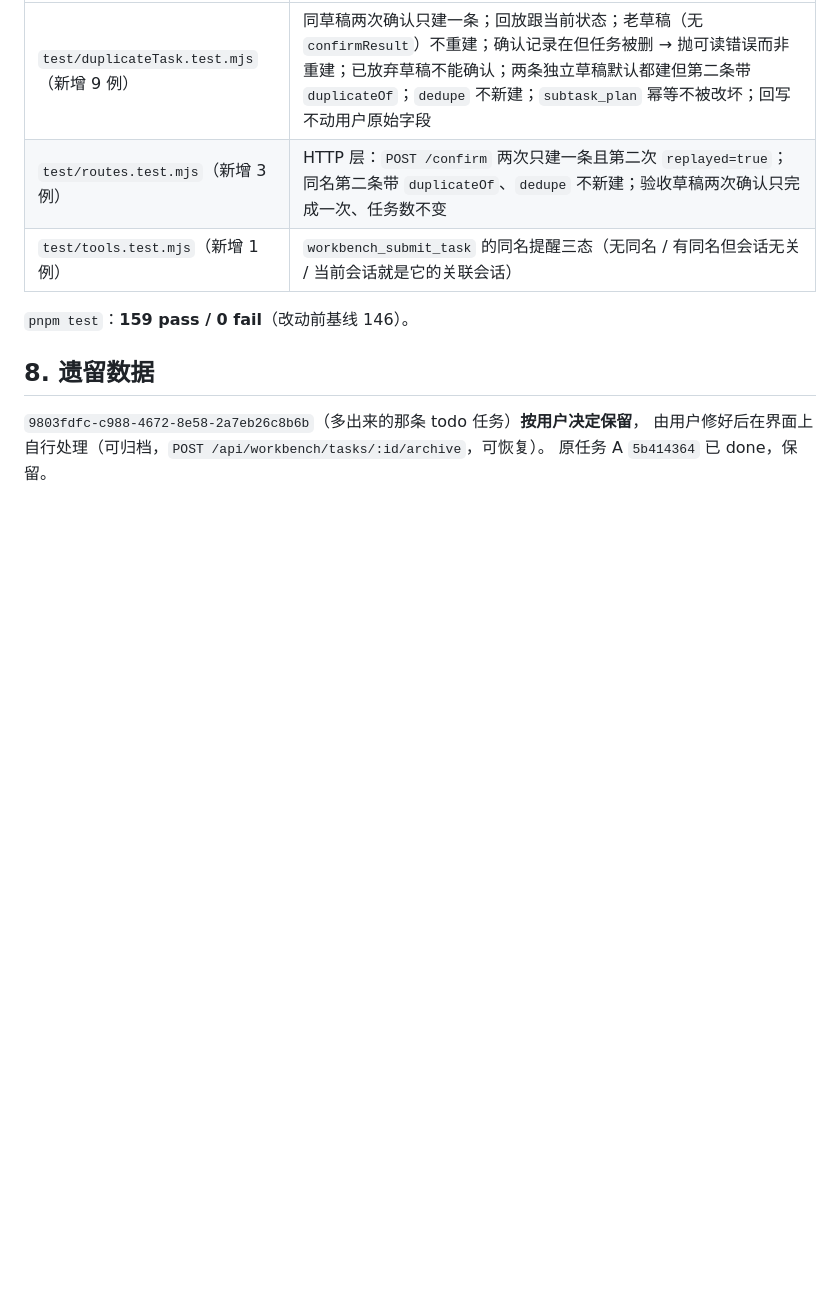
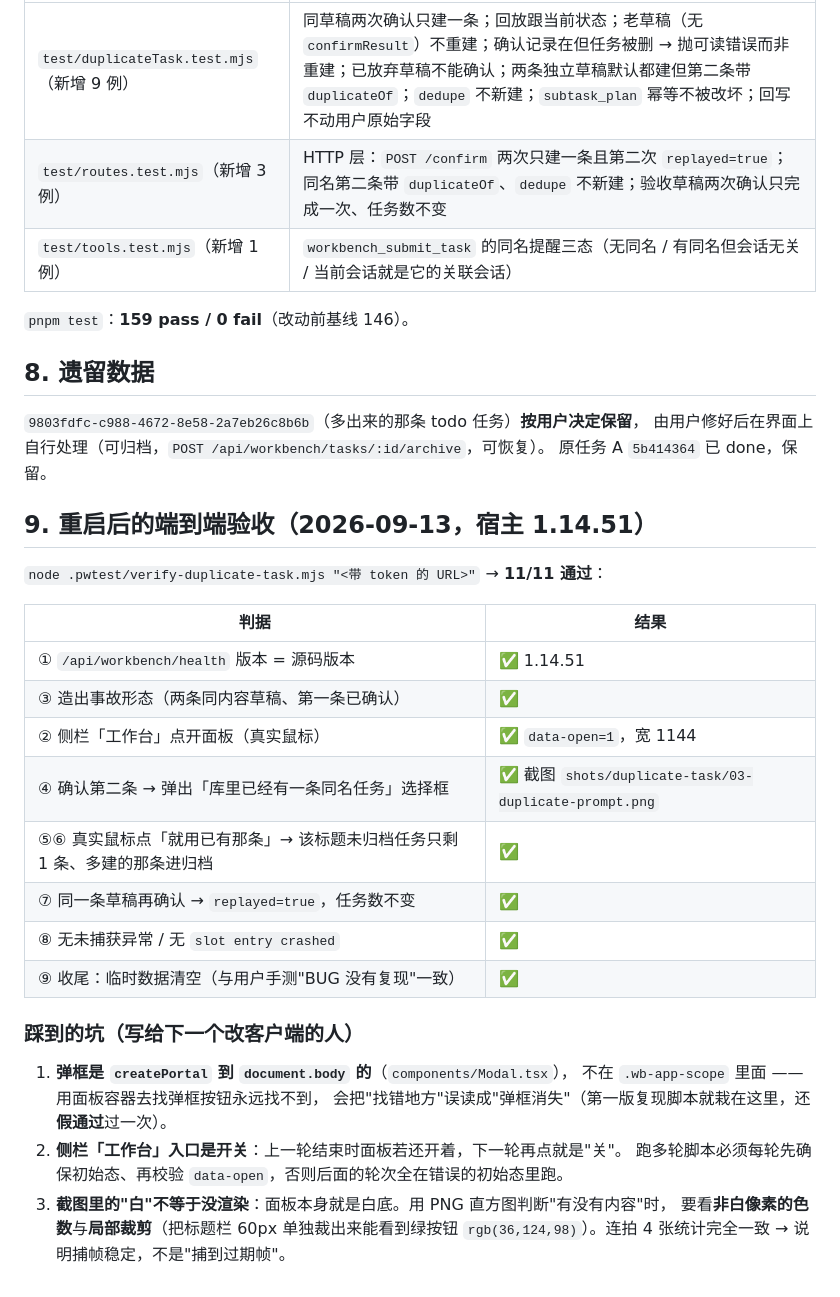
Before and after one commit to Dely0/dsh-personal-workbench, a Markdown page: docs/issues/2026-09-13-duplicate-task-after-acceptance.md, the part around the change. Rendered like a GitHub page; blank space fills up the shorter version.

Commit message:
docs(workbench): 1.14.51 端到端验收结论与三个脚本坑（portal / 开关入口 / 截图判读）

```diff
--- a/docs/issues/2026-09-13-duplicate-task-after-acceptance.md
+++ b/docs/issues/2026-09-13-duplicate-task-after-acceptance.md
@@ -142,3 +142,29 @@ node scripts/repro/verify-fix.mjs       # 修后：5 个场景逐条核对
 `9803fdfc-c988-4672-8e58-2a7eb26c8b6b`（多出来的那条 todo 任务）**按用户决定保留**，
 由用户修好后在界面上自行处理（可归档，`POST /api/workbench/tasks/:id/archive`，可恢复）。
 原任务 A `5b414364` 已 done，保留。
+
+## 9. 重启后的端到端验收（2026-09-13，宿主 1.14.51）
+
+`node .pwtest/verify-duplicate-task.mjs "<带 token 的 URL>"` → **11/11 通过**：
+
+| 判据 | 结果 |
+|---|---|
+| ① `/api/workbench/health` 版本 = 源码版本 | ✅ 1.14.51 |
+| ③ 造出事故形态（两条同内容草稿、第一条已确认） | ✅ |
+| ② 侧栏「工作台」点开面板（真实鼠标） | ✅ `data-open=1`，宽 1144 |
+| ④ 确认第二条 → 弹出「库里已经有一条同名任务」选择框 | ✅ 截图 `shots/duplicate-task/03-duplicate-prompt.png` |
+| ⑤⑥ 真实鼠标点「就用已有那条」→ 该标题未归档任务只剩 1 条、多建的那条进归档 | ✅ |
+| ⑦ 同一条草稿再确认 → `replayed=true`，任务数不变 | ✅ |
+| ⑧ 无未捕获异常 / 无 `slot entry crashed` | ✅ |
+| ⑨ 收尾：临时数据清空（与用户手测"BUG 没有复现"一致） | ✅ |
+
+### 踩到的坑（写给下一个改客户端的人）
+
+1. **弹框是 `createPortal` 到 `document.body` 的**（`components/Modal.tsx`），
+   不在 `.wb-app-scope` 里面 —— 用面板容器去找弹框按钮永远找不到，
+   会把"找错地方"误读成"弹框消失"（第一版复现脚本就栽在这里，还**假通过**过一次）。
+2. **侧栏「工作台」入口是开关**：上一轮结束时面板若还开着，下一轮再点就是"关"。
+   跑多轮脚本必须每轮先确保初始态、再校验 `data-open`，否则后面的轮次全在错误的初始态里跑。
+3. **截图里的"白"不等于没渲染**：面板本身就是白底。用 PNG 直方图判断"有没有内容"时，
+   要看**非白像素的色数**与**局部裁剪**（把标题栏 60px 单独裁出来能看到绿按钮
+   `rgb(36,124,98)`）。连拍 4 张统计完全一致 → 说明捕帧稳定，不是"捕到过期帧"。
```
Also changed, not shown: docs/design/2026-09-13-client-architecture-official-only.md (added, +269 -0 lines).
